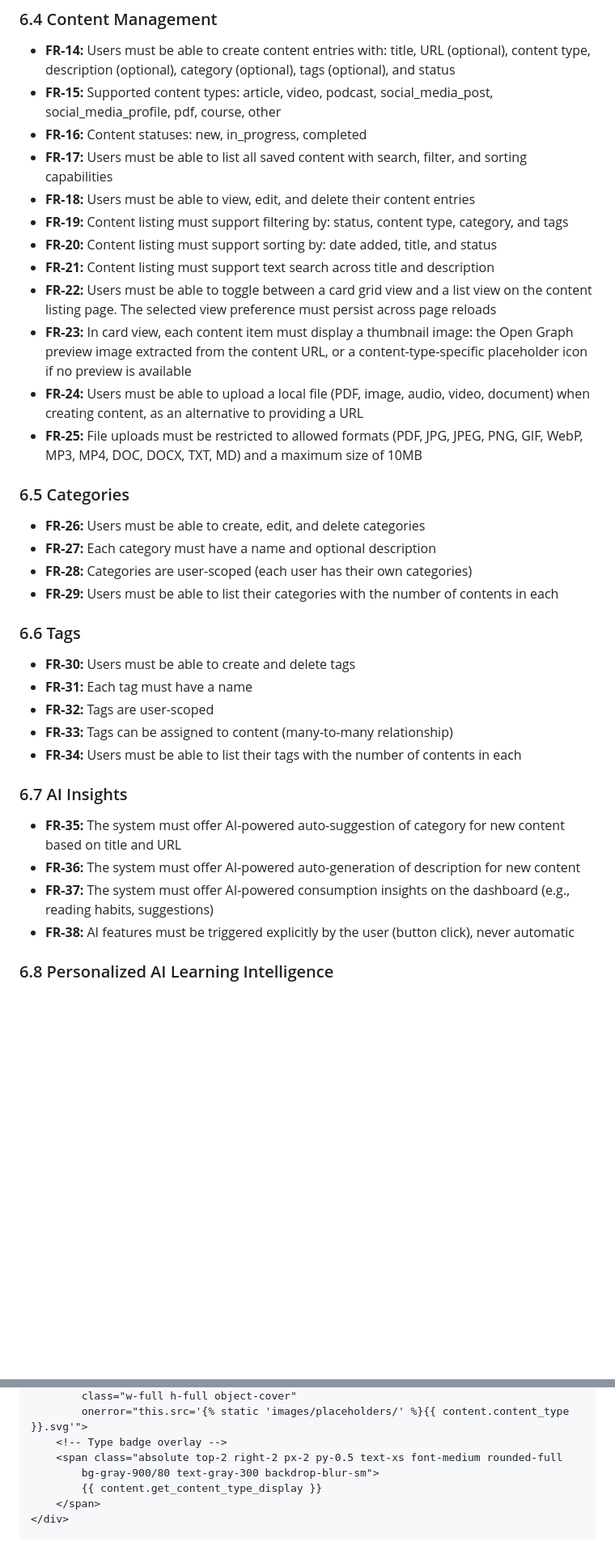
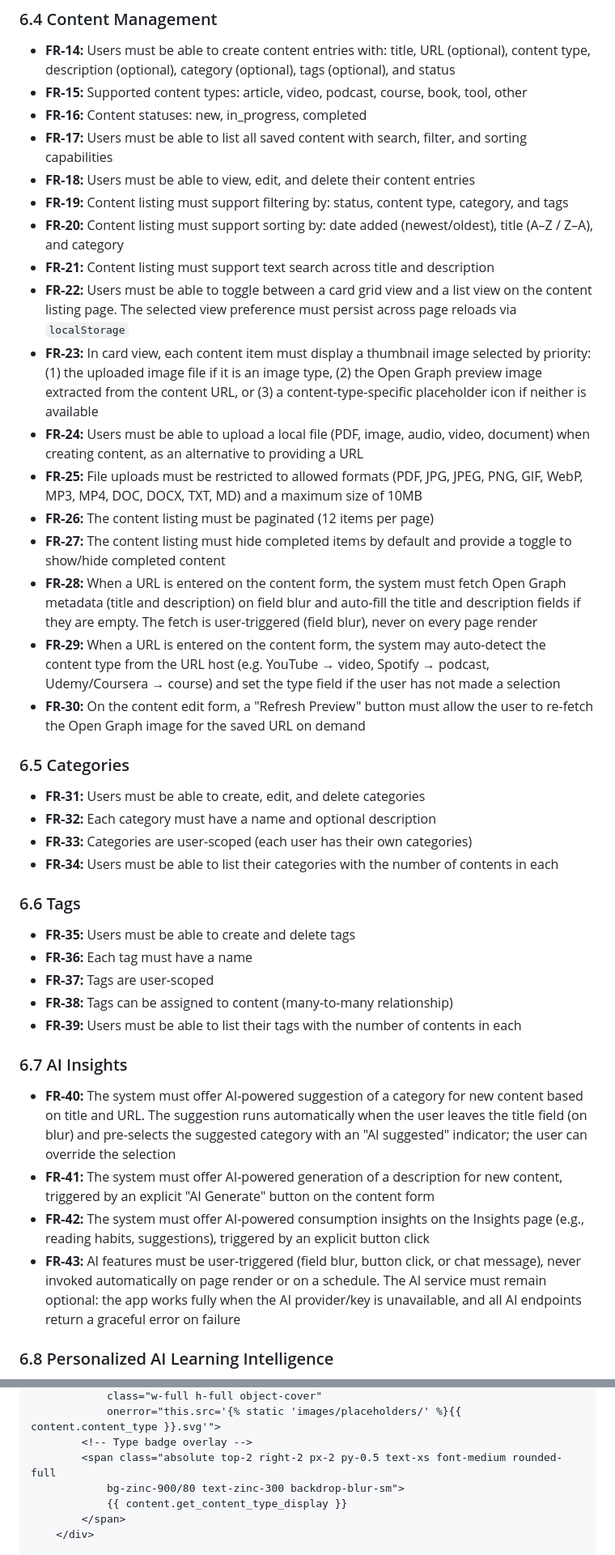
Before and after one commit to paulocoliveira/studyhub, a Markdown page: PRD.md, 2 parts joined by grey strips. Shown at 81% size. GitHub-like rendering; blank space fills up the shorter version.

```diff
--- a/PRD.md
+++ b/PRD.md
@@ -113,39 +113,44 @@ The purpose of StudyHub is to provide a centralized, organized, and intelligent
 ### 6.4 Content Management
 
 - **FR-14:** Users must be able to create content entries with: title, URL (optional), content type, description (optional), category (optional), tags (optional), and status
-- **FR-15:** Supported content types: article, video, podcast, social_media_post, social_media_profile, pdf, course, other
+- **FR-15:** Supported content types: article, video, podcast, course, book, tool, other
 - **FR-16:** Content statuses: new, in_progress, completed
 - **FR-17:** Users must be able to list all saved content with search, filter, and sorting capabilities
 - **FR-18:** Users must be able to view, edit, and delete their content entries
 - **FR-19:** Content listing must support filtering by: status, content type, category, and tags
-- **FR-20:** Content listing must support sorting by: date added, title, and status
+- **FR-20:** Content listing must support sorting by: date added (newest/oldest), title (A–Z / Z–A), and category
 - **FR-21:** Content listing must support text search across title and description
-- **FR-22:** Users must be able to toggle between a card grid view and a list view on the content listing page. The selected view preference must persist across page reloads
-- **FR-23:** In card view, each content item must display a thumbnail image: the Open Graph preview image extracted from the content URL, or a content-type-specific placeholder icon if no preview is available
+- **FR-22:** Users must be able to toggle between a card grid view and a list view on the content listing page. The selected view preference must persist across page reloads via `localStorage`
+- **FR-23:** In card view, each content item must display a thumbnail image selected by priority: (1) the uploaded image file if it is an image type, (2) the Open Graph preview image extracted from the content URL, or (3) a content-type-specific placeholder icon if neither is available
 - **FR-24:** Users must be able to upload a local file (PDF, image, audio, video, document) when creating content, as an alternative to providing a URL
 - **FR-25:** File uploads must be restricted to allowed formats (PDF, JPG, JPEG, PNG, GIF, WebP, MP3, MP4, DOC, DOCX, TXT, MD) and a maximum size of 10MB
+- **FR-26:** The content listing must be paginated (12 items per page)
+- **FR-27:** The content listing must hide completed items by default and provide a toggle to show/hide completed content
+- **FR-28:** When a URL is entered on the content form, the system must fetch Open Graph metadata (title and description) on field blur and auto-fill the title and description fields if they are empty. The fetch is user-triggered (field blur), never on every page render
+- **FR-29:** When a URL is entered on the content form, the system may auto-detect the content type from the URL host (e.g. YouTube → video, Spotify → podcast, Udemy/Coursera → course) and set the type field if the user has not made a selection
+- **FR-30:** On the content edit form, a "Refresh Preview" button must allow the user to re-fetch the Open Graph image for the saved URL on demand
 
 ### 6.5 Categories
 
-- **FR-26:** Users must be able to create, edit, and delete categories
-- **FR-27:** Each category must have a name and optional description
-- **FR-28:** Categories are user-scoped (each user has their own categories)
-- **FR-29:** Users must be able to list their categories with the number of contents in each
+- **FR-31:** Users must be able to create, edit, and delete categories
+- **FR-32:** Each category must have a name and optional description
+- **FR-33:** Categories are user-scoped (each user has their own categories)
+- **FR-34:** Users must be able to list their categories with the number of contents in each
 
 ### 6.6 Tags
 
-- **FR-30:** Users must be able to create and delete tags
-- **FR-31:** Each tag must have a name
-- **FR-32:** Tags are user-scoped
-- **FR-33:** Tags can be assigned to content (many-to-many relationship)
-- **FR-34:** Users must be able to list their tags with the number of contents in each
+- **FR-35:** Users must be able to create and delete tags
+- **FR-36:** Each tag must have a name
+- **FR-37:** Tags are user-scoped
+- **FR-38:** Tags can be assigned to content (many-to-many relationship)
+- **FR-39:** Users must be able to list their tags with the number of contents in each
 
 ### 6.7 AI Insights
 
-- **FR-35:** The system must offer AI-powered auto-suggestion of category for new content based on title and URL
-- **FR-36:** The system must offer AI-powered auto-generation of description for new content
-- **FR-37:** The system must offer AI-powered consumption insights on the dashboard (e.g., reading habits, suggestions)
-- **FR-38:** AI features must be triggered explicitly by the user (button click), never automatic
+- **FR-40:** The system must offer AI-powered suggestion of a category for new content based on title and URL. The suggestion runs automatically when the user leaves the title field (on blur) and pre-selects the suggested category with an "AI suggested" indicator; the user can override the selection
+- **FR-41:** The system must offer AI-powered generation of a description for new content, triggered by an explicit "AI Generate" button on the content form
+- **FR-42:** The system must offer AI-powered consumption insights on the Insights page (e.g., reading habits, suggestions), triggered by an explicit button click
+- **FR-43:** AI features must be user-triggered (field blur, button click, or chat message), never invoked automatically on page render or on a schedule. The AI service must remain optional: the app works fully when the AI provider/key is unavailable, and all AI endpoints return a graceful error on failure
 
 ### 6.8 Personalized AI Learning Intelligence
 
@@ -570,7 +617,7 @@ All pages extend a `base.html` template that provides:
             onerror="this.src='{% static 'images/placeholders/' %}{{ content.content_type }}.svg'">
         <!-- Type badge overlay -->
         <span class="absolute top-2 right-2 px-2 py-0.5 text-xs font-medium rounded-full
-            bg-gray-900/80 text-gray-300 backdrop-blur-sm">
+            bg-zinc-900/80 text-zinc-300 backdrop-blur-sm">
             {{ content.get_content_type_display }}
         </span>
     </div>
```
Also changed, not shown: other parts of PRD.md (+175 -130 lines), .claude/agents/qa-tester.md (added, +326 -0 lines).
